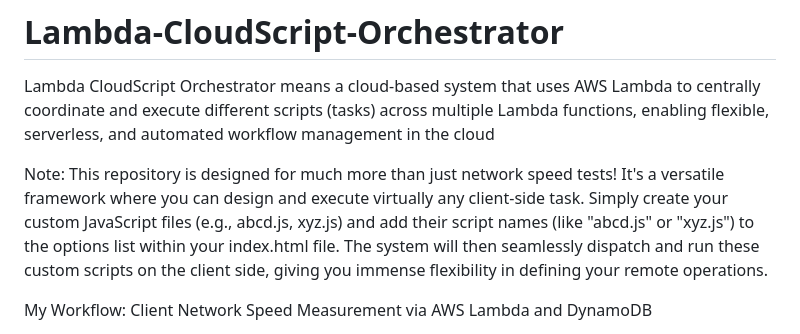
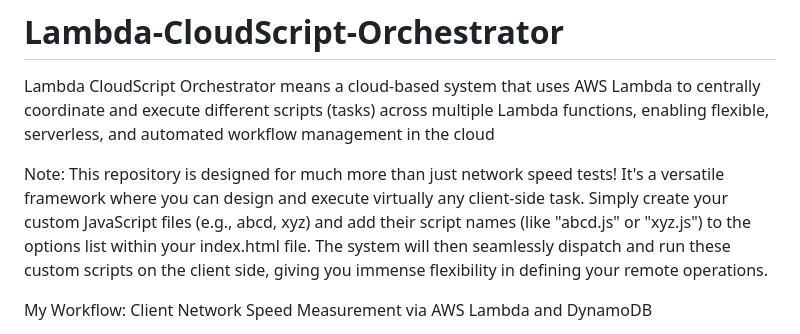
Before and after one commit to pslkk/Lambda-CloudScript-Orchestrator, a Markdown page: README.md, the part around the change. GitHub-like rendering.

```diff
--- a/README.md
+++ b/README.md
@@ -1,7 +1,7 @@
 # Lambda-CloudScript-Orchestrator
 Lambda CloudScript Orchestrator means a cloud-based system that uses AWS Lambda to centrally coordinate and execute different scripts (tasks) across multiple Lambda functions, enabling flexible, serverless, and automated workflow management in the cloud
 
-Note: This repository is designed for much more than just network speed tests! It's a versatile framework where you can design and execute virtually any client-side task. Simply create your custom JavaScript files (e.g., abcd.js, xyz.js) and add their script names (like "abcd.js" or "xyz.js") to the options list within your index.html file. The system will then seamlessly dispatch and run these custom scripts on the client side, giving you immense flexibility in defining your remote operations.
+Note: This repository is designed for much more than just network speed tests! It's a versatile framework where you can design and execute virtually any client-side task. Simply create your custom JavaScript files (e.g., abcd, xyz) and add their script names (like "abcd.js" or "xyz.js") to the options list within your index.html file. The system will then seamlessly dispatch and run these custom scripts on the client side, giving you immense flexibility in defining your remote operations.
 
 My Workflow: Client Network Speed Measurement via AWS Lambda and DynamoDB
   - This workflow automates the measurement of client-side network speed and displays the results on a main local server, leveraging AWS Lambda for serverless processing and DynamoDB for inter-process communication.
```
